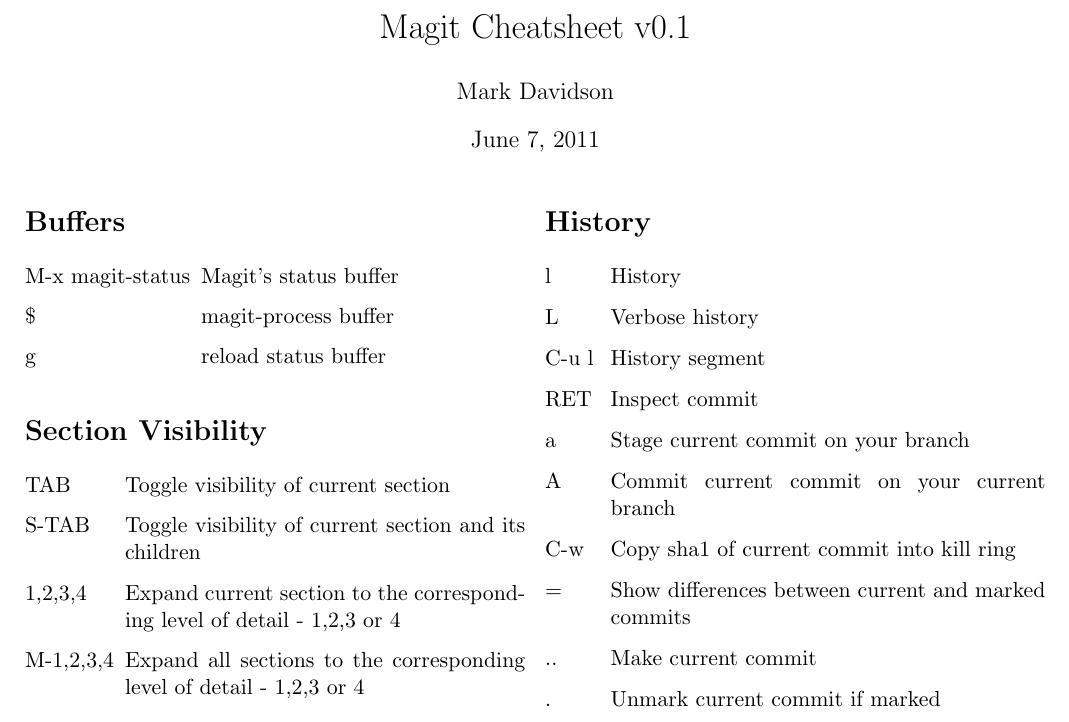
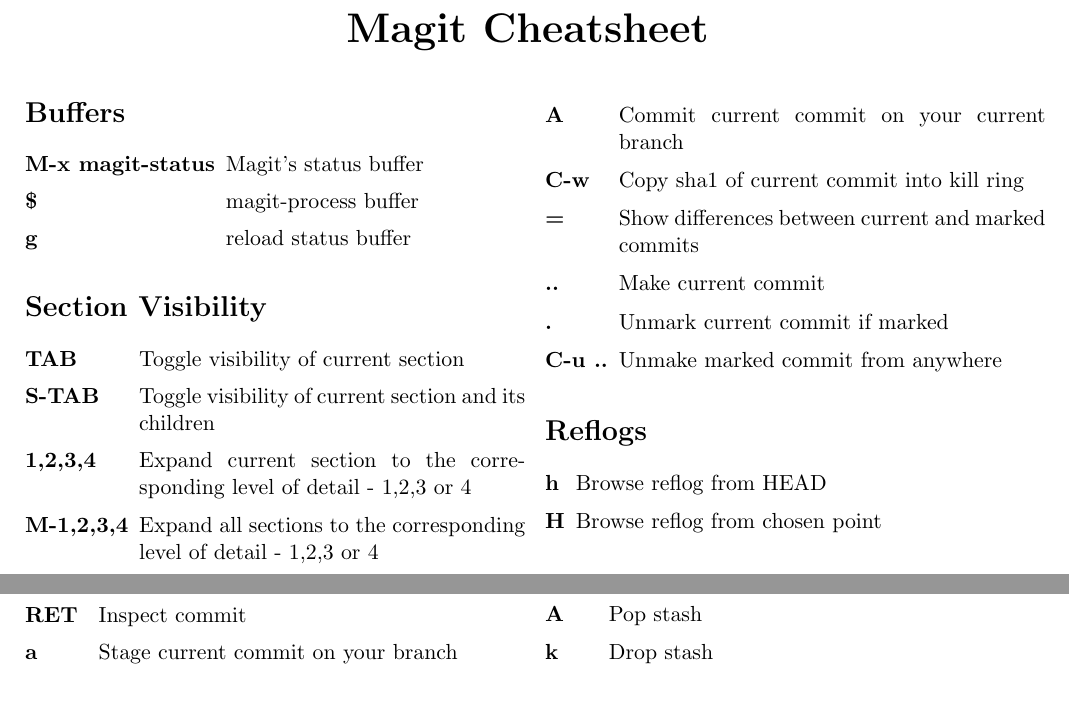
Before and after one commit to mtdavidson/magit-cheatsheet, a LaTeX document (magitCheatsheet.tex): part of page 1 of 2 before the commit and two parts of page 1 of 2 after it, the two joined at a grey line, cut so that both start at the same text, the shorter picture padded with empty space. Compiled offline with pdfLaTeX.

Commit message:
Updated Styling
 - eqlistlabels to bold (finally)
 - Changed title styling
 - Changed credit note to be a footnote

```diff
--- a/magitCheatsheet.tex
+++ b/magitCheatsheet.tex
@@ -1,4 +1,7 @@
 \documentclass[11pt,a4paper]{article}
+
+\def\eqlistlabel#1{\bfseries#1}
+
 \usepackage[cm]{fullpage}
 \usepackage{multicol}
 \usepackage{eqlist}
@@ -13,9 +16,12 @@
 
 \begin{document}
 
-\title{Magit Cheatsheet v0.1}
-\author{Mark Davidson}
-\maketitle
+\begin{center}
+  {
+    \huge \bfseries Magit Cheatsheet
+    \vspace{0.5 cm}
+  }
+\end{center}
 
 \begin{multicols}{2}
 
```
Also changed, not shown: magitCheatsheet.pdf, magitCheatsheet.tex (4 more changed lines), 1 other file.
